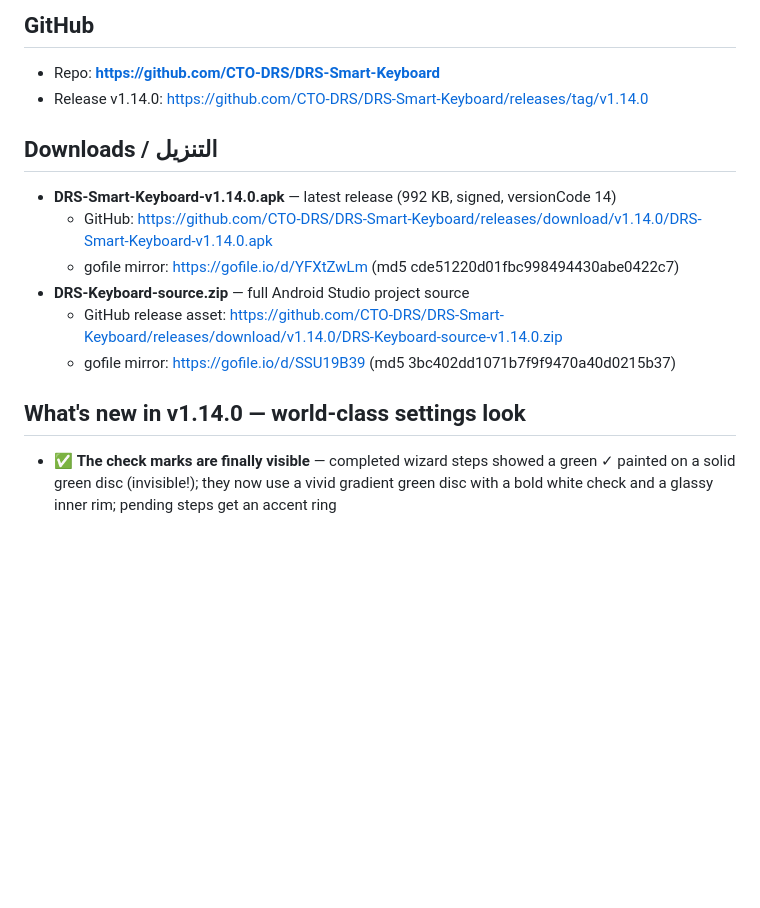
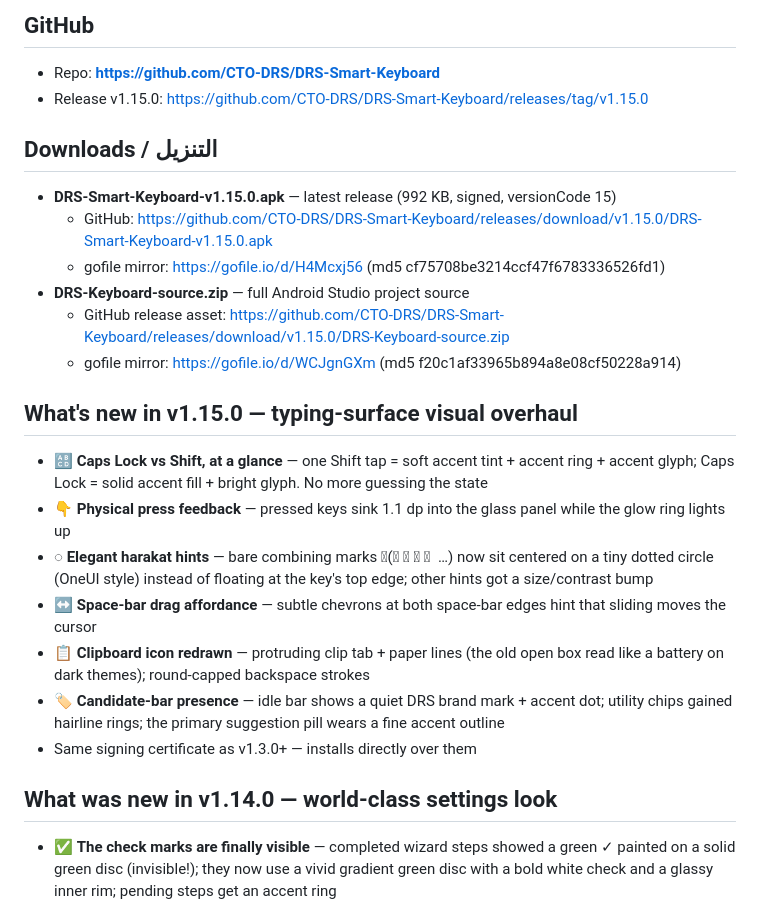
Before and after one commit to CTO-DRS/DRS-Smart-Keyboard, a Markdown page: download-README.md, the part around the change. Rendered like a GitHub page; blank space fills up the shorter version.

```diff
--- a/download-README.md
+++ b/download-README.md
@@ -2,17 +2,26 @@
 
 ## GitHub
 - Repo: **https://github.com/CTO-DRS/DRS-Smart-Keyboard**
-- Release v1.14.0: https://github.com/CTO-DRS/DRS-Smart-Keyboard/releases/tag/v1.14.0
+- Release v1.15.0: https://github.com/CTO-DRS/DRS-Smart-Keyboard/releases/tag/v1.15.0
 
 ## Downloads / التنزيل
-- **DRS-Smart-Keyboard-v1.14.0.apk** — latest release (992 KB, signed, versionCode 14)
-  - GitHub: https://github.com/CTO-DRS/DRS-Smart-Keyboard/releases/download/v1.14.0/DRS-Smart-Keyboard-v1.14.0.apk
-  - gofile mirror: https://gofile.io/d/YFXtZwLm (md5 cde51220d01fbc998494430abe0422c7)
+- **DRS-Smart-Keyboard-v1.15.0.apk** — latest release (992 KB, signed, versionCode 15)
+  - GitHub: https://github.com/CTO-DRS/DRS-Smart-Keyboard/releases/download/v1.15.0/DRS-Smart-Keyboard-v1.15.0.apk
+  - gofile mirror: https://gofile.io/d/H4Mcxj56 (md5 cf75708be3214ccf47f6783336526fd1)
 - **DRS-Keyboard-source.zip** — full Android Studio project source
-  - GitHub release asset: https://github.com/CTO-DRS/DRS-Smart-Keyboard/releases/download/v1.14.0/DRS-Keyboard-source-v1.14.0.zip
-  - gofile mirror: https://gofile.io/d/SSU19B39 (md5 3bc402dd1071b7f9f9470a40d0215b37)
+  - GitHub release asset: https://github.com/CTO-DRS/DRS-Smart-Keyboard/releases/download/v1.15.0/DRS-Keyboard-source.zip
+  - gofile mirror: https://gofile.io/d/WCJgnGXm (md5 f20c1af33965b894a8e08cf50228a914)
 
-## What's new in v1.14.0 — world-class settings look
+## What's new in v1.15.0 — typing-surface visual overhaul
+- 🔠 **Caps Lock vs Shift, at a glance** — one Shift tap = soft accent tint + accent ring + accent glyph; Caps Lock = solid accent fill + bright glyph. No more guessing the state
+- 👇 **Physical press feedback** — pressed keys sink 1.1 dp into the glass panel while the glow ring lights up
+- ◌ **Elegant harakat hints** — bare combining marks (ً ُ ِ ّ ْ …) now sit centered on a tiny dotted circle (OneUI style) instead of floating at the key's top edge; other hints got a size/contrast bump
+- ↔️ **Space-bar drag affordance** — subtle chevrons at both space-bar edges hint that sliding moves the cursor
+- 📋 **Clipboard icon redrawn** — protruding clip tab + paper lines (the old open box read like a battery on dark themes); round-capped backspace strokes
+- 🏷 **Candidate-bar presence** — idle bar shows a quiet DRS brand mark + accent dot; utility chips gained hairline rings; the primary suggestion pill wears a fine accent outline
+- Same signing certificate as v1.3.0+ — installs directly over them
+
+## What was new in v1.14.0 — world-class settings look
 - ✅ **The check marks are finally visible** — completed wizard steps showed a green ✓ painted on a solid green disc (invisible!); they now use a vivid gradient green disc with a bold white check and a glassy inner rim; pending steps get an accent ring
 - 🎬 **Staggered entrance motion** — each section fades in and rises gently on first open (320 ms, decelerating); replays are skipped so refreshes stay instant
 - 📰 **Editorial section headers** — the accent bar + label is now followed by a hairline that fades away from the text (RTL-aware direction)
```
Also changed, not shown: README.md (+9 -3 lines).
